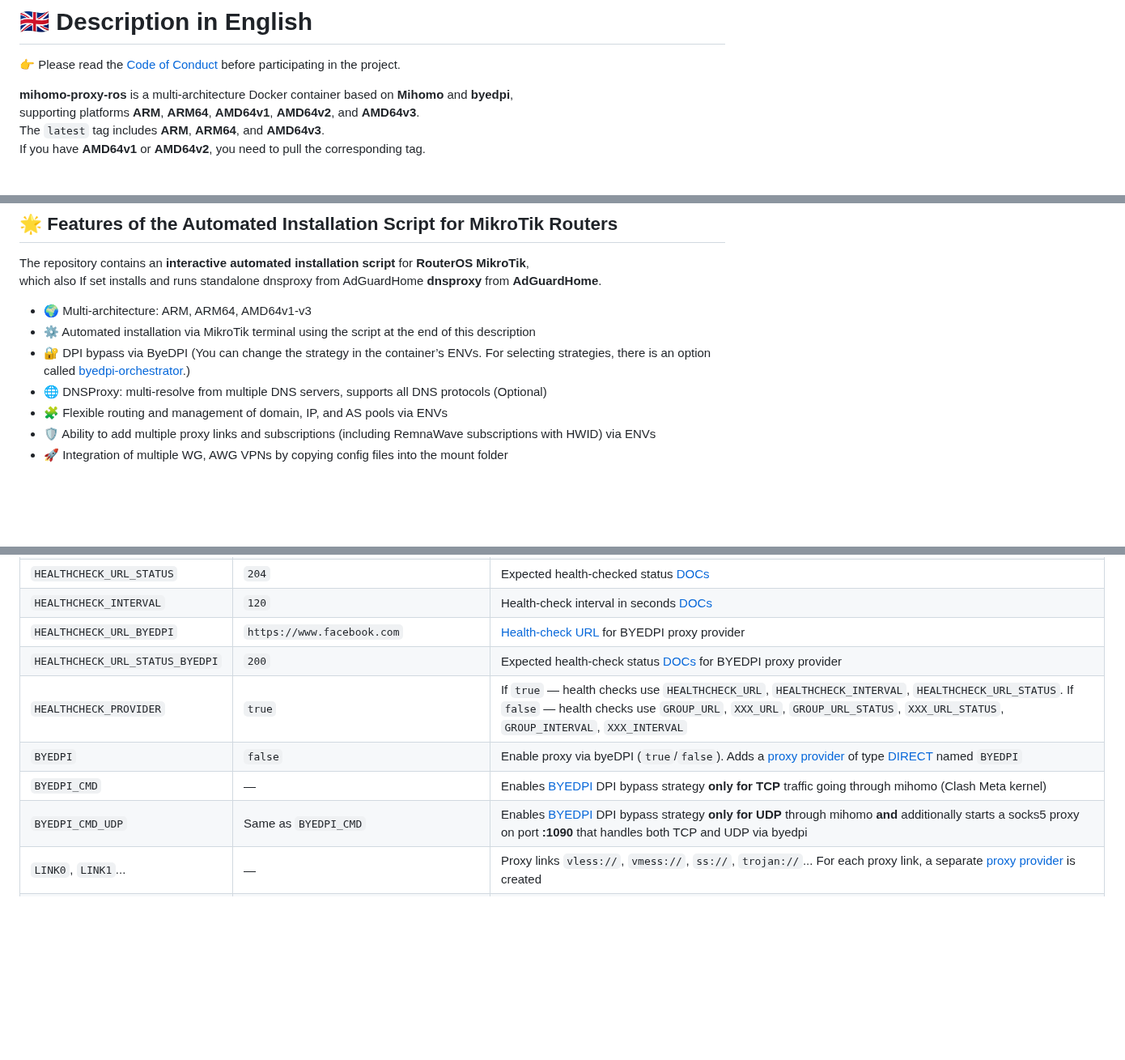
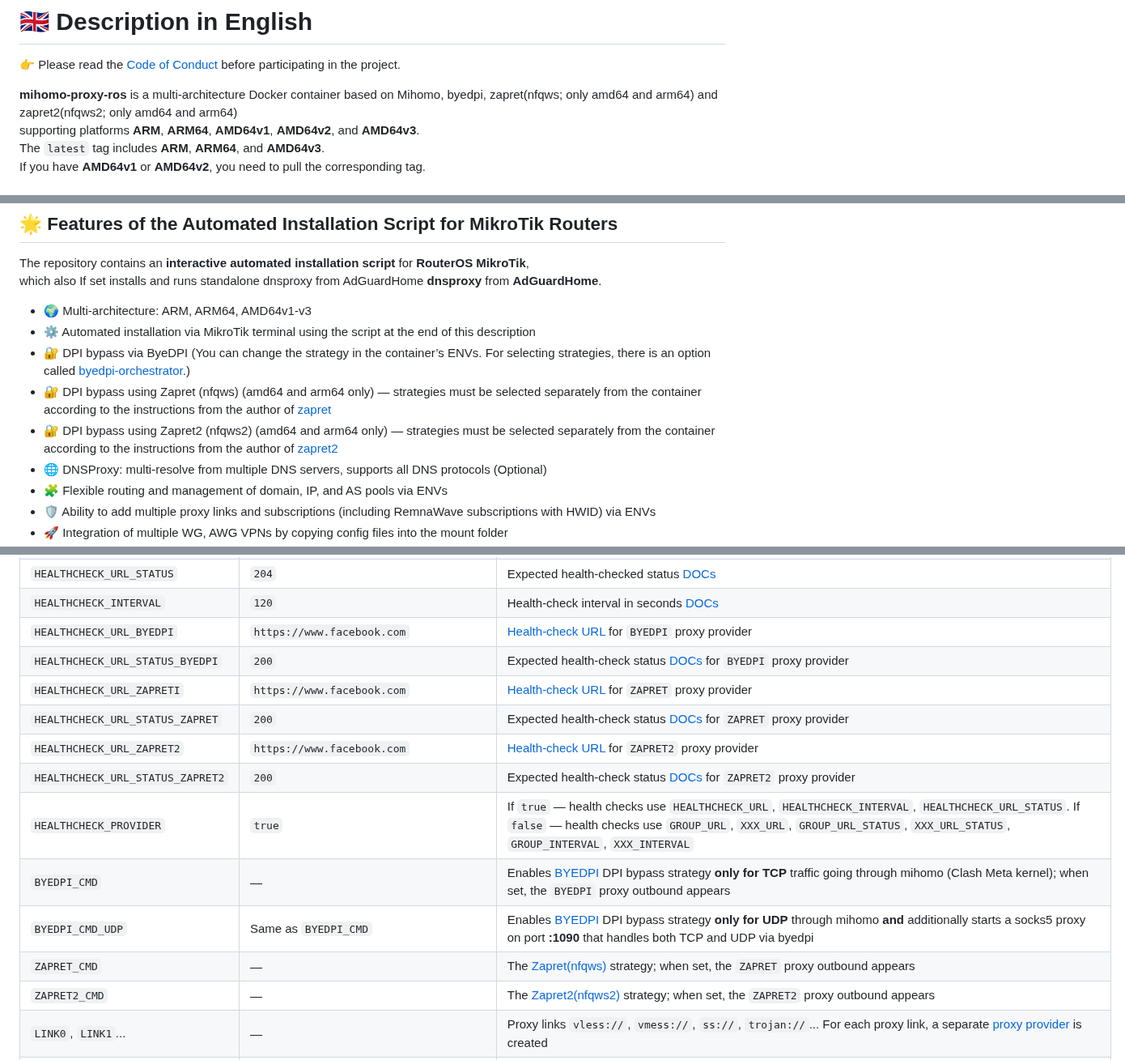
Before and after one commit to Medium1992/mihomo-proxy-ros, a Markdown page: README.md, 3 parts joined by grey strips. Shown at 81% size. GitHub-like rendering; blank space fills up the shorter version.

```diff
--- a/README.md
+++ b/README.md
@@ -4,7 +4,7 @@
 
 👉 Please read the [Code of Conduct](./CODE_OF_CONDUCT.md) before participating in the project.
 
-**mihomo-proxy-ros** is a multi-architecture Docker container based on **Mihomo** and **byedpi**,
+**mihomo-proxy-ros** is a multi-architecture Docker container based on  Mihomo, byedpi, zapret(nfqws; only amd64 and arm64) and zapret2(nfqws2; only amd64 and arm64)
 supporting platforms **ARM**, **ARM64**, **AMD64v1**, **AMD64v2**, and **AMD64v3**.
 The `latest` tag includes **ARM**, **ARM64**, and **AMD64v3**.
 If you have **AMD64v1** or **AMD64v2**, you need to pull the corresponding tag.
@@ -24,6 +24,8 @@ which also If set installs and runs standalone dnsproxy from AdGuardHome **dnspr
 - 🌍 Multi-architecture: ARM, ARM64, AMD64v1-v3
 - ⚙️ Automated installation via MikroTik terminal using the script at the end of this description
 - 🔐 DPI bypass via ByeDPI (You can change the strategy in the container’s ENVs. For selecting strategies, there is an option called [byedpi-orchestrator](https://hub.docker.com/r/vindibona/byedpi-orchestrator).)
+- 🔐 DPI bypass using Zapret (nfqws) (amd64 and arm64 only) — strategies must be selected separately from the container according to the instructions from the author of [zapret](https://github.com/bol-van/zapret)
+- 🔐 DPI bypass using Zapret2 (nfqws2) (amd64 and arm64 only) — strategies must be selected separately from the container according to the instructions from the author of [zapret2](https://github.com/bol-van/zapret2)
 - 🌐 DNSProxy: multi-resolve from multiple DNS servers, supports all DNS protocols (Optional)
 - 🧩 Flexible routing and management of domain, IP, and AS pools via ENVs
 - 🛡️ Ability to add multiple proxy links and subscriptions (including RemnaWave subscriptions with HWID) via ENVs
@@ -64,12 +66,17 @@ as well as **adding new links** and other parameters via environment variables (
 | `HEALTHCHECK_URL` | `https://www.gstatic.com/generate_204`| [Health-check URL](https://wiki.metacubex.one/en/config/proxy-providers/#health-checkurl) |
 | `HEALTHCHECK_URL_STATUS`| `204` | Expected health-checked status [DOCs](https://wiki.metacubex.one/en/config/proxy-groups/#expected-status) |
 | `HEALTHCHECK_INTERVAL` | `120` | Health-check interval in seconds [DOCs](https://wiki.metacubex.one/en/config/proxy-providers/#health-checkinterval) |
-| `HEALTHCHECK_URL_BYEDPI` | `https://www.facebook.com`| [Health-check URL](https://wiki.metacubex.one/en/config/proxy-providers/#health-checkurl) for BYEDPI proxy provider |
-| `HEALTHCHECK_URL_STATUS_BYEDPI`| `200` | Expected health-check status [DOCs](https://wiki.metacubex.one/en/config/proxy-groups/#expected-status) for BYEDPI proxy provider |
+| `HEALTHCHECK_URL_BYEDPI` | `https://www.facebook.com`| [Health-check URL](https://wiki.metacubex.one/en/config/proxy-providers/#health-checkurl) for `BYEDPI` proxy provider |
+| `HEALTHCHECK_URL_STATUS_BYEDPI`| `200` | Expected health-check status [DOCs](https://wiki.metacubex.one/en/config/proxy-groups/#expected-status) for `BYEDPI` proxy provider |
+| `HEALTHCHECK_URL_ZAPRETI` | `https://www.facebook.com`| [Health-check URL](https://wiki.metacubex.one/en/config/proxy-providers/#health-checkurl) for `ZAPRET` proxy provider |
+| `HEALTHCHECK_URL_STATUS_ZAPRET`| `200` | Expected health-check status [DOCs](https://wiki.metacubex.one/en/config/proxy-groups/#expected-status) for `ZAPRET` proxy provider |
+| `HEALTHCHECK_URL_ZAPRET2` | `https://www.facebook.com`| [Health-check URL](https://wiki.metacubex.one/en/config/proxy-providers/#health-checkurl) for `ZAPRET2` proxy provider |
+| `HEALTHCHECK_URL_STATUS_ZAPRET2`| `200` | Expected health-check status [DOCs](https://wiki.metacubex.one/en/config/proxy-groups/#expected-status) for `ZAPRET2` proxy provider |
 | `HEALTHCHECK_PROVIDER` | `true` | If `true` — health checks use `HEALTHCHECK_URL`, `HEALTHCHECK_INTERVAL`, `HEALTHCHECK_URL_STATUS`. If `false` — health checks use `GROUP_URL`, `XXX_URL`, `GROUP_URL_STATUS`, `XXX_URL_STATUS`, `GROUP_INTERVAL`, `XXX_INTERVAL` |
-| `BYEDPI` | `false` | Enable proxy via byeDPI (`true`/`false`). Adds a [proxy provider](https://wiki.metacubex.one/en/config/proxy-providers) of type [DIRECT](https://wiki.metacubex.one/en/config/proxies/direct) named `BYEDPI` |
-| `BYEDPI_CMD`       | —                     | Enables [BYEDPI](https://github.com/hufrea/byedpi) DPI bypass strategy **only for TCP** traffic going through mihomo (Clash Meta kernel) |
+| `BYEDPI_CMD`       | —                     | Enables [BYEDPI](https://github.com/hufrea/byedpi) DPI bypass strategy **only for TCP** traffic going through mihomo (Clash Meta kernel); when set, the `BYEDPI` proxy outbound appears |
 | `BYEDPI_CMD_UDP`   | Same as `BYEDPI_CMD`  | Enables [BYEDPI](https://github.com/hufrea/byedpi) DPI bypass strategy **only for UDP** through mihomo **and** additionally starts a socks5 proxy on port **:1090** that handles both TCP and UDP via byedpi |
+| `ZAPRET_CMD` | — | The [Zapret(nfqws)](https://github.com/bol-van/zapret) strategy; when set, the `ZAPRET` proxy outbound appears |
+| `ZAPRET2_CMD` | — | The [Zapret2(nfqws2)](https://github.com/bol-van/zapret) strategy; when set, the `ZAPRET2` proxy outbound appears |
 | `LINK0`, `LINK1`... | — | Proxy links `vless://`, `vmess://`, `ss://`, `trojan://`... For each proxy link, a separate [proxy provider](https://wiki.metacubex.one/en/config/proxy-providers) is created |
 | `SUB_LINK0`, `SUB_LINK1`... | — | Subscriptions of type `http(s)://`... For each subscription, a separate [proxy provider](https://wiki.metacubex.one/en/config/proxy-providers) is created. Supports setting [HWID](https://docs.rw/docs/features/hwid-device-limit) individually for each subscription |
 | `SUB_LINKxx_PROXY` | `DIRECT` | Specifies through which [proxy](https://wiki.metacubex.one/en/config/proxy-providers/#proxy) the subscription should be fetched. Example: `SUB_LINK1_PROXY` with value `proxies1` → the subscription will be downloaded via the proxy `proxies1` |
```
